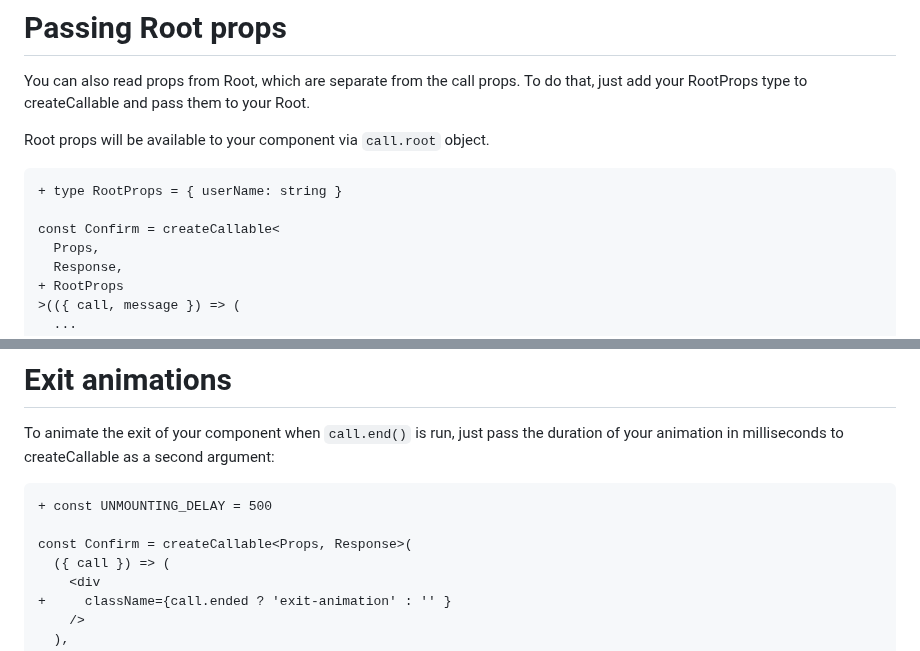
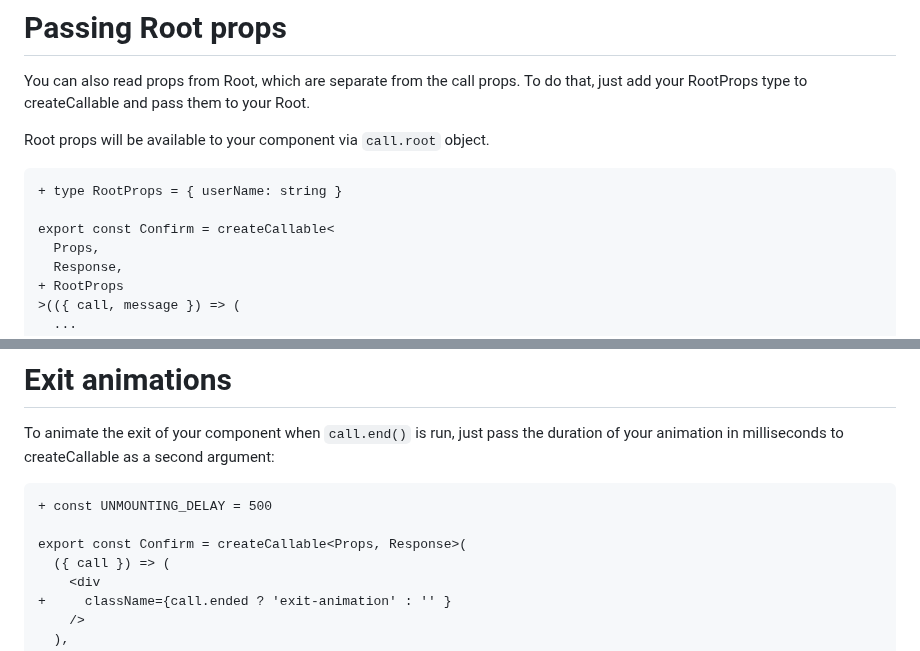
Before and after one commit to desko27/react-call, a Markdown page: README.md, 2 parts joined by grey strips. Rendered like a GitHub page.

Commit message:
Add export keyword to the rest of the examples

````diff
--- a/README.md
+++ b/README.md
@@ -123,7 +123,7 @@ Root props will be available to your component via `call.root` object.
 ```diff
 + type RootProps = { userName: string }
 
-const Confirm = createCallable<
+export const Confirm = createCallable<
   Props,
   Response,
 + RootProps
@@ -153,7 +153,7 @@ To animate the exit of your component when `call.end()` is run, just pass the du
 ```diff
 + const UNMOUNTING_DELAY = 500
 
-const Confirm = createCallable<Props, Response>(
+export const Confirm = createCallable<Props, Response>(
   ({ call }) => (
     <div
 +     className={call.ended ? 'exit-animation' : '' }
````
